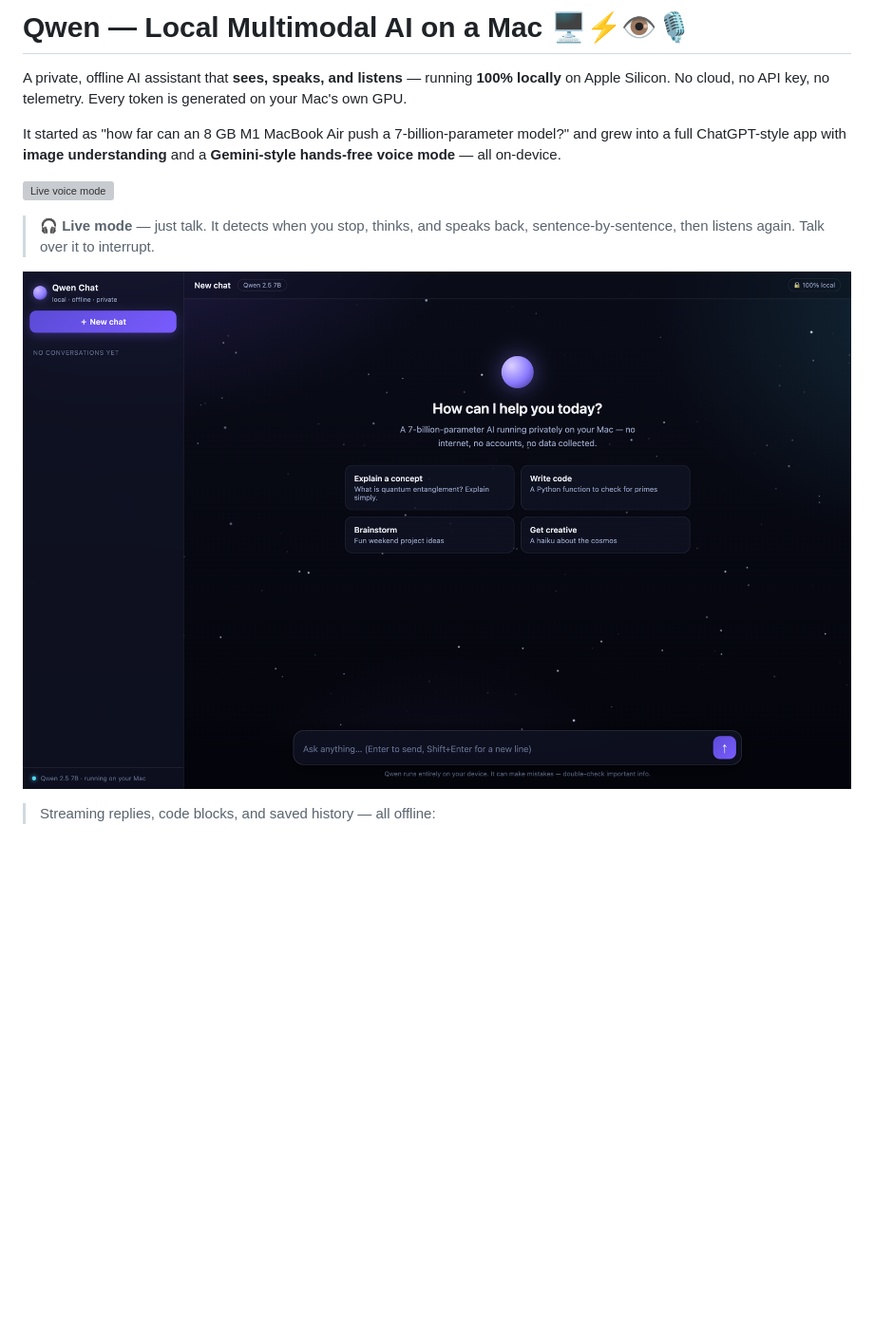
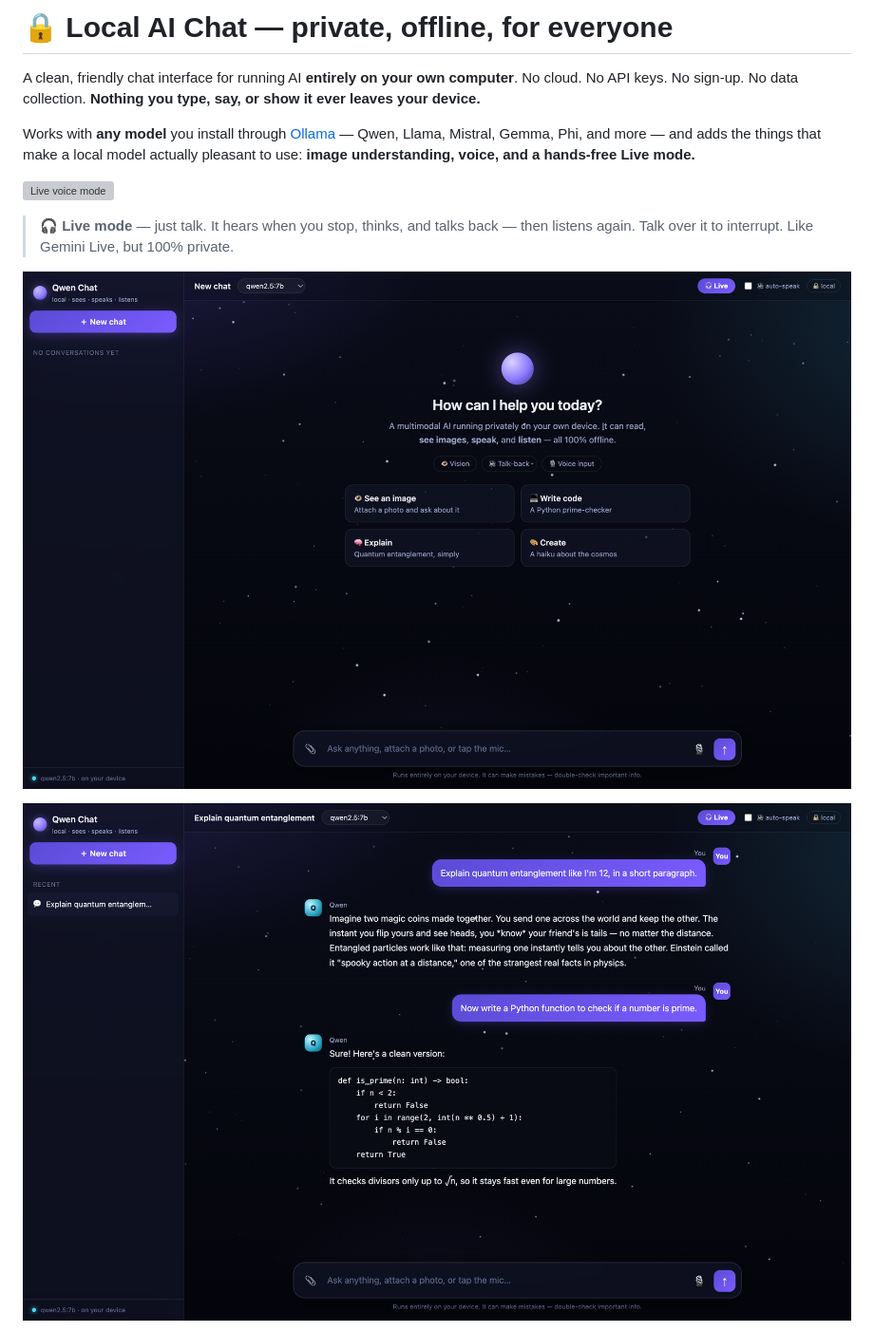
Before and after one commit to ZANYANBU/aether, a Markdown page: README.md, the part around one of its changes. Shown at 95% size. GitHub-like rendering; pictures changed too: docs/chat.png, docs/screenshot.png; blank space fills up the shorter version; grey boxes are pictures that could not be loaded.

```diff
--- a/README.md
+++ b/README.md
@@ -1,15 +1,15 @@
-# Qwen — Local Multimodal AI on a Mac 🖥️⚡👁️🎙️
+# 🔒 Local AI Chat — private, offline, for everyone
 
-A private, offline AI assistant that **sees, speaks, and listens** — running
-**100% locally** on Apple Silicon. No cloud, no API key, no telemetry. Every
-token is generated on your Mac's own GPU.
+A clean, friendly chat interface for running AI **entirely on your own computer**.
+No cloud. No API keys. No sign-up. No data collection. **Nothing you type, say, or
+show it ever leaves your device.**
 
-It started as "how far can an 8 GB M1 MacBook Air push a 7-billion-parameter
-model?" and grew into a full ChatGPT-style app with **image understanding** and
-a **Gemini-style hands-free voice mode** — all on-device.
+Works with **any model** you install through [Ollama](https://ollama.com) — Qwen,
+Llama, Mistral, Gemma, Phi, and more — and adds the things that make a local model
+actually pleasant to use: **image understanding, voice, and a hands-free Live mode.**
 
 ![Live voice mode](docs/live.png)
 
-> **🎧 Live mode** — just talk. It detects when you stop, thinks, and speaks back,
-> sentence-by-sentence, then listens again. Talk over it to interrupt.
+> **🎧 Live mode** — just talk. It hears when you stop, thinks, and talks back —
+> then listens again. Talk over it to interrupt. Like Gemini Live, but 100% private.
 
@@ -17,3 +17,3 @@ a **Gemini-style hands-free voice mode** — all on-device.
 
-> Streaming replies, code blocks, and saved history — all offline:
+![A conversation](docs/chat.png)
 
```
Also changed, not shown: other parts of README.md (+110 -77 lines), docs/vision.png (added), 2 other files.
